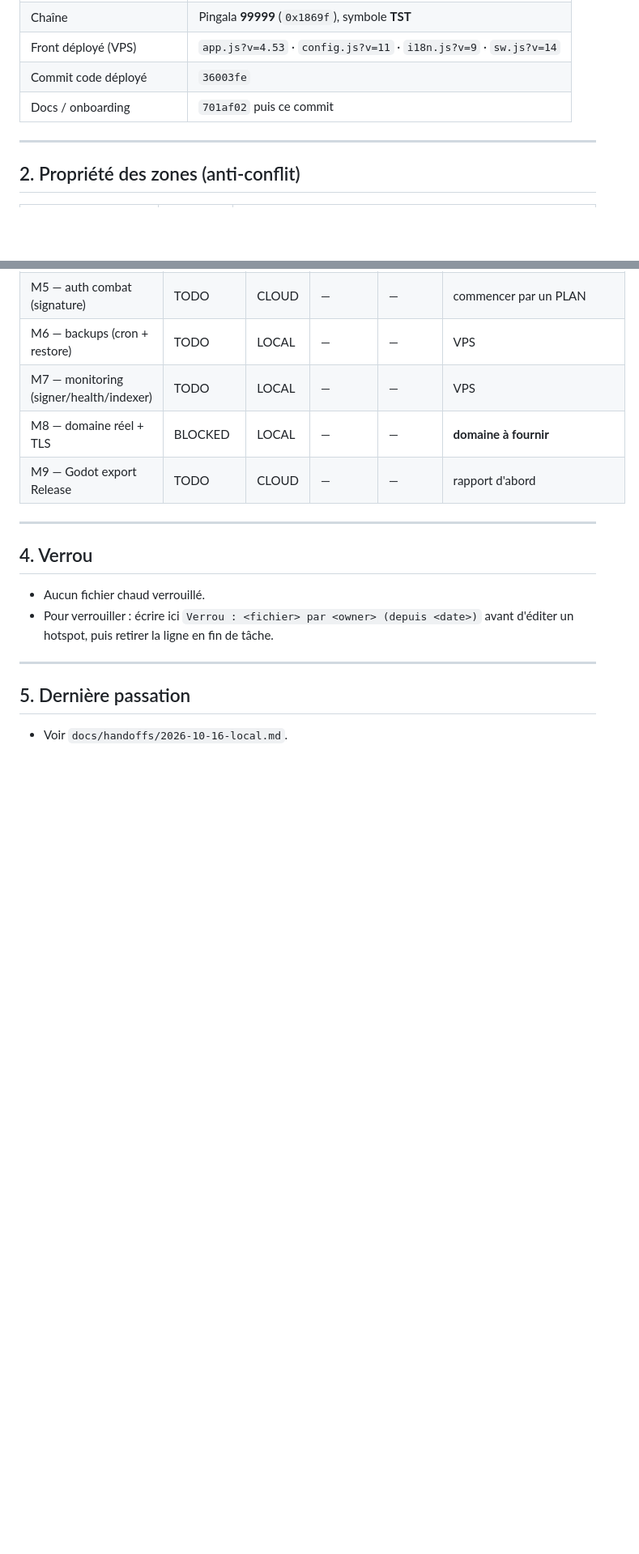
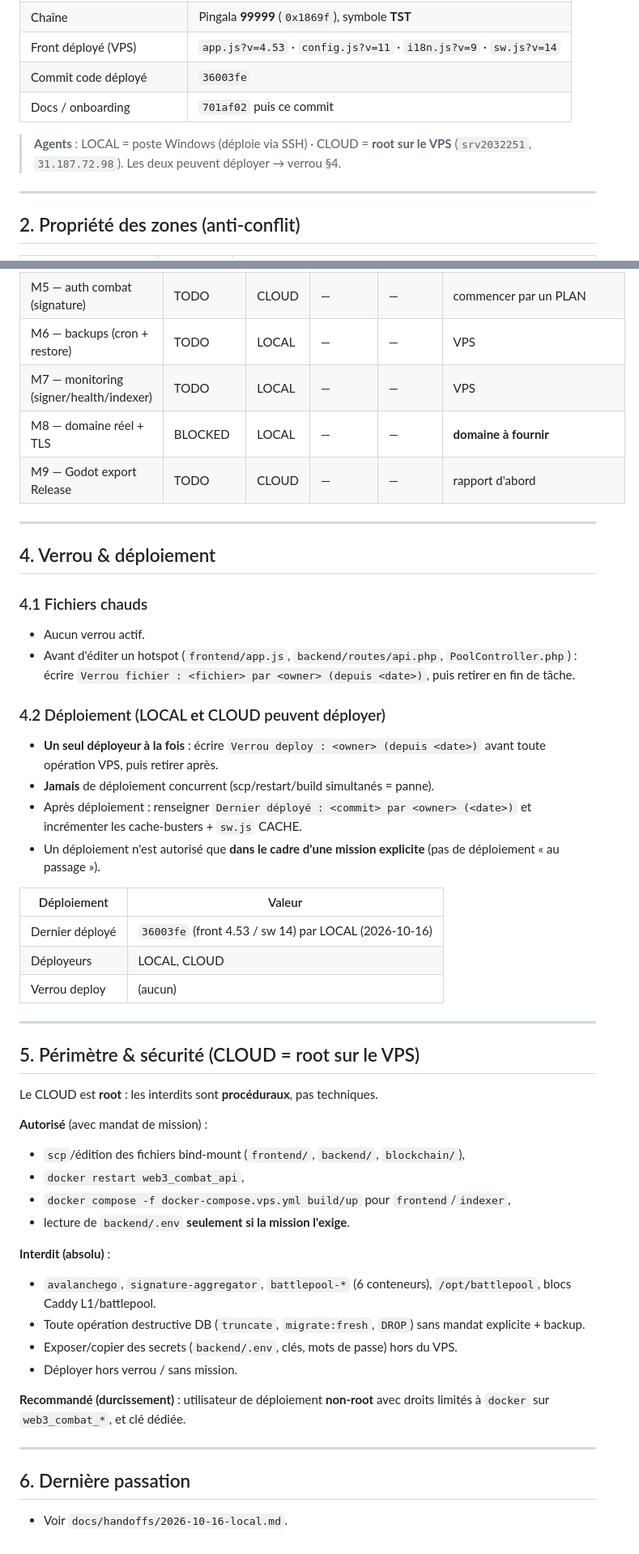
Before and after one commit to gigamedard/godot_fight, a Markdown page: Web3_Combat_Game/docs/COLLAB_STATE.md, 2 parts joined by grey strips. Shown at 81% size. Rendered like a GitHub page; blank space fills up the shorter version.

Commit message:
docs(collab): le CLOUD est root sur le VPS -> verrou de deploiement + perimetre
- COLLAB_STATE: agents (LOCAL poste Windows, CLOUD root sur le VPS), section 4
  "Verrou & deploiement" (un seul deployeur a la fois, mandat explicite, dernier
  deploye), section 5 "Perimetre & securite" (interdits L1/battlepool, secrets,
  DB destructive sans backup).
- handoff: note infra (CLOUD root) + politique de deploiement.

```diff
--- a/Web3_Combat_Game/docs/COLLAB_STATE.md
+++ b/Web3_Combat_Game/docs/COLLAB_STATE.md
@@ -19,6 +19,9 @@
 | Front déployé (VPS) | `app.js?v=4.53` · `config.js?v=11` · `i18n.js?v=9` · `sw.js?v=14` |
 | Commit code déployé | `36003fe` |
 | Docs / onboarding | `701af02` puis ce commit |
+
+> **Agents** : LOCAL = poste Windows (déploie via SSH) · CLOUD = **root sur le VPS**
+> (`srv2032251`, `31.187.72.98`). Les deux peuvent déployer → verrou §4.
 
 ---
 
@@ -56,14 +59,53 @@
 
 ---
 
-## 4. Verrou
+## 4. Verrou & déploiement
 
-- Aucun fichier chaud verrouillé.
-- Pour verrouiller : écrire ici `Verrou : <fichier> par <owner> (depuis <date>)`
-  avant d'éditer un hotspot, puis retirer la ligne en fin de tâche.
+### 4.1 Fichiers chauds
+- Aucun verrou actif.
+- Avant d'éditer un hotspot (`frontend/app.js`, `backend/routes/api.php`,
+  `PoolController.php`) : écrire `Verrou fichier : <fichier> par <owner> (depuis <date>)`,
+  puis retirer en fin de tâche.
+
+### 4.2 Déploiement (LOCAL **et** CLOUD peuvent déployer)
+- **Un seul déployeur à la fois** : écrire `Verrou deploy : <owner> (depuis <date>)`
+  avant toute opération VPS, puis retirer après.
+- **Jamais** de déploiement concurrent (scp/restart/build simultanés = panne).
+- Après déploiement : renseigner `Dernier déployé : <commit> par <owner> (<date>)`
+  et incrémenter les cache-busters + `sw.js` CACHE.
+- Un déploiement n'est autorisé que **dans le cadre d'une mission explicite**
+  (pas de déploiement « au passage »).
+
+| Déploiement | Valeur |
+|---|---|
+| Dernier déployé | `36003fe` (front 4.53 / sw 14) par LOCAL (2026-10-16) |
+| Déployeurs | LOCAL, CLOUD |
+| Verrou deploy | (aucun) |
 
 ---
 
-## 5. Dernière passation
+## 5. Périmètre & sécurité (CLOUD = root sur le VPS)
+
+Le CLOUD est **root** : les interdits sont **procéduraux**, pas techniques.
+
+**Autorisé** (avec mandat de mission) :
+- `scp`/édition des fichiers bind-mount (`frontend/`, `backend/`, `blockchain/`),
+- `docker restart web3_combat_api`,
+- `docker compose -f docker-compose.vps.yml build/up` pour `frontend`/`indexer`,
+- lecture de `backend/.env` **seulement si la mission l'exige**.
+
+**Interdit (absolu)** :
+- `avalanchego`, `signature-aggregator`, `battlepool-*` (6 conteneurs), `/opt/battlepool`,
+  blocs Caddy L1/battlepool.
+- Toute opération destructive DB (`truncate`, `migrate:fresh`, `DROP`) sans mandat explicite + backup.
+- Exposer/copier des secrets (`backend/.env`, clés, mots de passe) hors du VPS.
+- Déployer hors verrou / sans mission.
+
+**Recommandé (durcissement)** : utilisateur de déploiement **non-root** avec droits
+limités à `docker` sur `web3_combat_*`, et clé dédiée.
+
+---
+
+## 6. Dernière passation
 
 - Voir `docs/handoffs/2026-10-16-local.md`.
```
Also changed, not shown: 1 other file.
